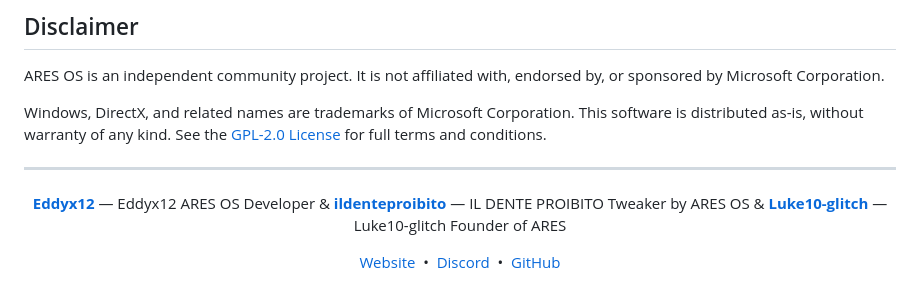
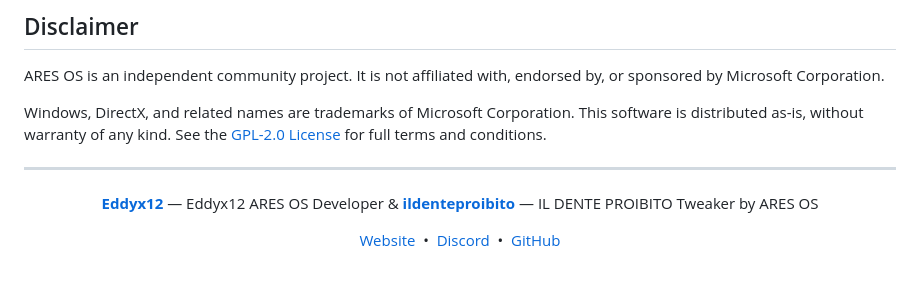
Before and after one commit to ares-os-official/ares-os-official.github.io, a Markdown page: README.md, the part around the change. Drawn GitHub-style.

Commit message:
Update developer credits in README
Removed 'Luke10-glitch' from the developer credits section.

```diff
--- a/README.md
+++ b/README.md
@@ -176,7 +176,7 @@ Windows, DirectX, and related names are trademarks of Microsoft Corporation. Thi
 
 <div align="center">
 
-[**Eddyx12**](https://github.com/Eddyx12) — Eddyx12 ARES OS Developer & [**ildenteproibito**](https://github.com/ildenteproibito) — IL DENTE PROIBITO Tweaker by ARES OS & [**Luke10-glitch**](https://github.com/Luke10-glitch) — Luke10-glitch Founder of ARES
+[**Eddyx12**](https://github.com/Eddyx12) — Eddyx12 ARES OS Developer & [**ildenteproibito**](https://github.com/ildenteproibito) — IL DENTE PROIBITO Tweaker by ARES OS
 
 </div>
 
```
